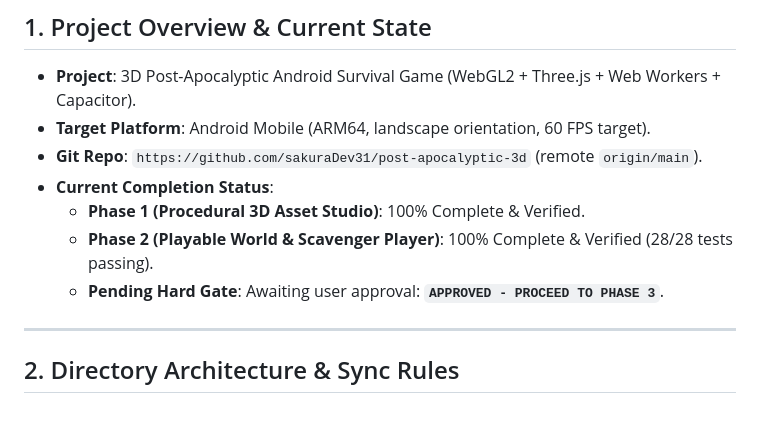
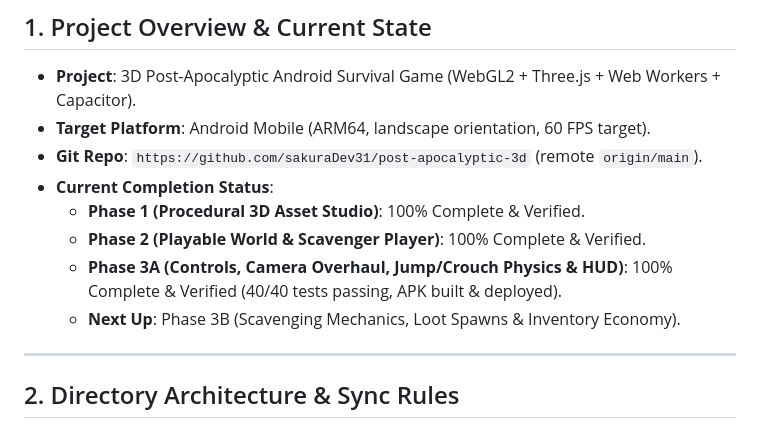
Before and after one commit to sakuraDev31/post-apocalyptic-3d, a Markdown page: NEXT_SESSION_NOTES.md, the part around the change. GitHub-like rendering.

Commit message:
docs: mark Phase 3A complete and ready for Phase 3B

```diff
--- a/NEXT_SESSION_NOTES.md
+++ b/NEXT_SESSION_NOTES.md
@@ -12,8 +12,9 @@
 - **Git Repo**: `https://github.com/sakuraDev31/post-apocalyptic-3d` (remote `origin/main`).
 - **Current Completion Status**:
   - **Phase 1 (Procedural 3D Asset Studio)**: 100% Complete & Verified.
-  - **Phase 2 (Playable World & Scavenger Player)**: 100% Complete & Verified (28/28 tests passing).
-  - **Pending Hard Gate**: Awaiting user approval: **`APPROVED - PROCEED TO PHASE 3`**.
+  - **Phase 2 (Playable World & Scavenger Player)**: 100% Complete & Verified.
+  - **Phase 3A (Controls, Camera Overhaul, Jump/Crouch Physics & HUD)**: 100% Complete & Verified (40/40 tests passing, APK built & deployed).
+  - **Next Up**: Phase 3B (Scavenging Mechanics, Loot Spawns & Inventory Economy).
 
 ---
 
```
